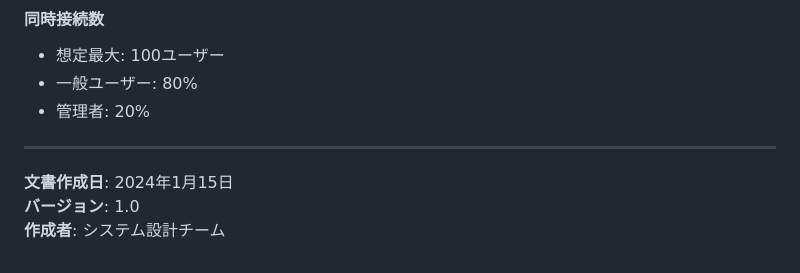
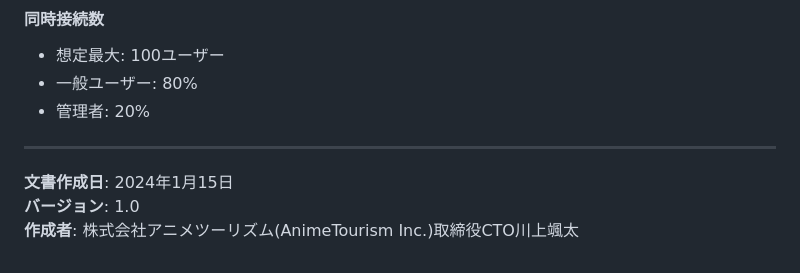
Before and after one commit to sota-kawakami00/handa_parking-lot-management, a Markdown page: README.md, the part around the change. Drawn GitHub-style.

```diff
--- a/README.md
+++ b/README.md
@@ -1294,4 +1294,4 @@ PUT  /api/users/{userId}/role         # ユーザー権限変更
 
 **文書作成日**: 2024年1月15日
 **バージョン**: 1.0
-**作成者**: システム設計チーム
+**作成者**: 株式会社アニメツーリズム(AnimeTourism Inc.)取締役CTO川上颯太
```
